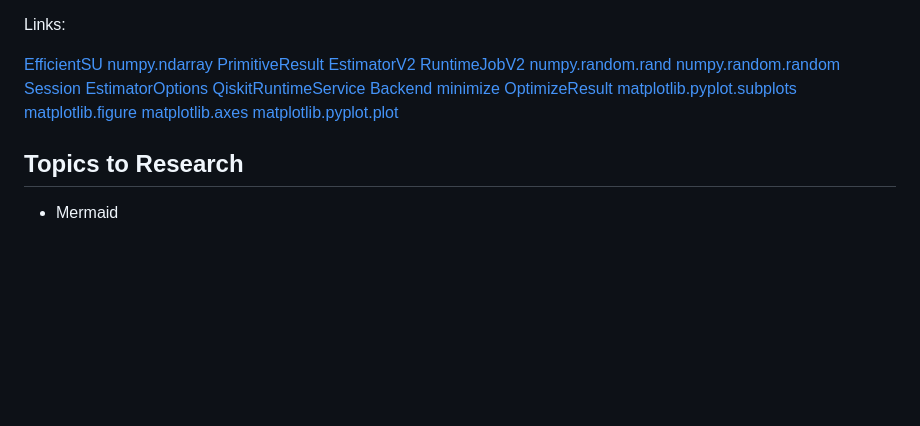
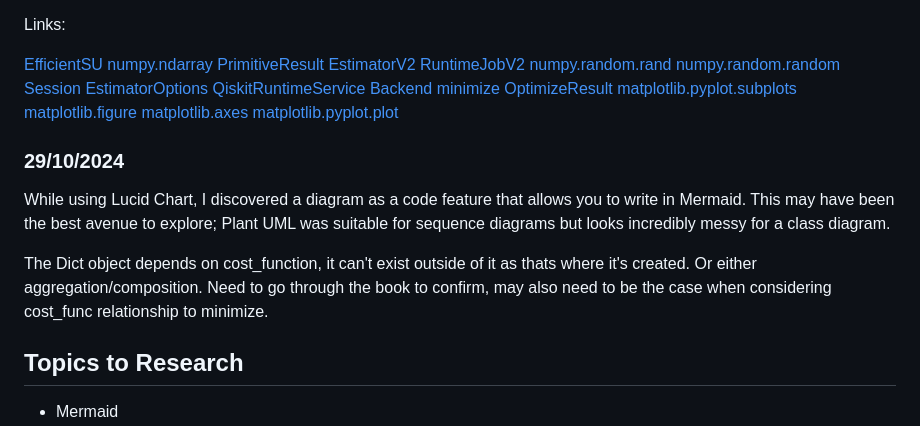
Before and after one commit to ellypeop/Dissertation, a Markdown page: README.md, the part around the change. Drawn GitHub-style; blank space fills up the shorter version.

```diff
--- a/README.md
+++ b/README.md
@@ -922,6 +922,12 @@ Links:
 [matplotlib.axes](https://matplotlib.org/stable/api/axes_api.html)
 [matplotlib.pyplot.plot](https://matplotlib.org/stable/api/_as_gen/matplotlib.pyplot.plot.html)
 
+### 29/10/2024
+
+While using Lucid Chart, I discovered a diagram as a code feature that allows you to write in Mermaid. This may have been the best avenue to explore; Plant UML was suitable for sequence diagrams but looks incredibly messy for a class diagram.
+
+The Dict object depends on cost_function, it can't exist outside of it as thats where it's created. Or either aggregation/composition. Need to go through the book to confirm, may also need to be the case when considering cost_func relationship to minimize.
+
 ## Topics to Research
 
 - Mermaid
```
